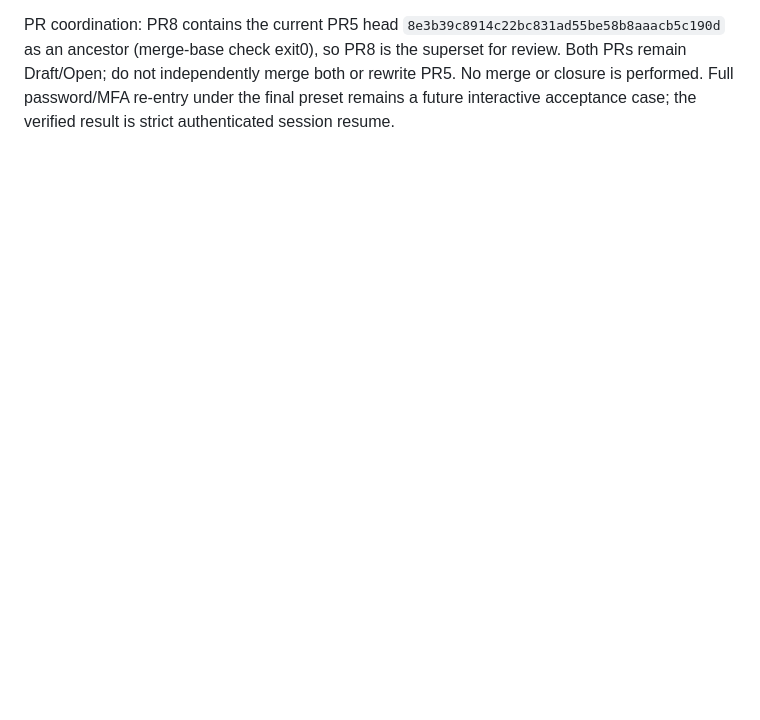
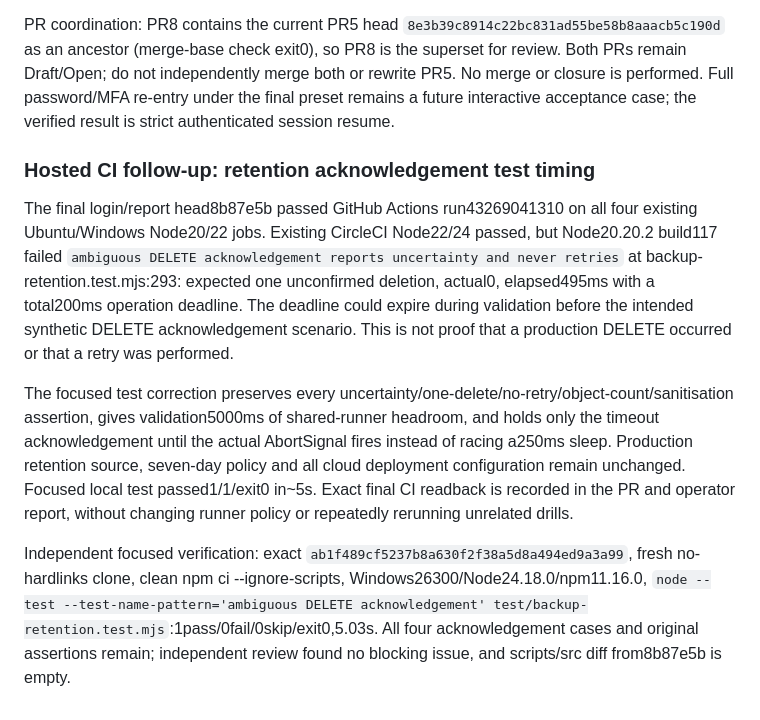
Before and after one commit to NullOkami47/hsr_currency_war_transfer, a Markdown page: docs/infrastructure/resilience-live-deployment.md, the part around the change. GitHub-like rendering; blank space fills up the shorter version.

Commit message:
Record hosted CI timing failure and independently verified test correction

```diff
--- a/docs/infrastructure/resilience-live-deployment.md
+++ b/docs/infrastructure/resilience-live-deployment.md
@@ -68,3 +68,10 @@ This section supersedes the earlier pending restart/strict-resume gate. Evaluate
 Independent verification used fresh local clones (Simular Box unavailable), clean `npm ci --ignore-scripts`, Windows10.0.26300 x64/Node24.18.0/npm11.16.0/Chrome157.0.8103.79/Playwright1.62.1. Exact7d5dd20:44/44 pass,0skip,exit0 including real persistent Chrome startup/reopen behind a closed gate. Exactdd1a27a: initial43pass/1fail due an unrelated accounts.google.com background CONNECT being counted by the isolated browser-guard test (rejecting proxy prevented upstream access); targeted recheck1/1 and full recheck44/44,0skip,exit0. This transient test reliability issue is recorded rather than claiming a clean first pass. Independent review found no blocking issue in the final eight-line delta. These local results do not represent hosted CI or every possible restored page, MFA provider or expiry scenario.
 
 PR coordination: PR8 contains the current PR5 head `8e3b39c8914c22bc831ad55be58b8aaacb5c190d` as an ancestor (merge-base check exit0), so PR8 is the superset for review. Both PRs remain Draft/Open; do not independently merge both or rewrite PR5. No merge or closure is performed. Full password/MFA re-entry under the final preset remains a future interactive acceptance case; the verified result is strict authenticated session resume.
+### Hosted CI follow-up: retention acknowledgement test timing
+
+The final login/report head8b87e5b passed GitHub Actions run43269041310 on all four existing Ubuntu/Windows Node20/22 jobs. Existing CircleCI Node22/24 passed, but Node20.20.2 build117 failed `ambiguous DELETE acknowledgement reports uncertainty and never retries` at backup-retention.test.mjs:293: expected one unconfirmed deletion, actual0, elapsed495ms with a total200ms operation deadline. The deadline could expire during validation before the intended synthetic DELETE acknowledgement scenario. This is not proof that a production DELETE occurred or that a retry was performed.
+
+The focused test correction preserves every uncertainty/one-delete/no-retry/object-count/sanitisation assertion, gives validation5000ms of shared-runner headroom, and holds only the timeout acknowledgement until the actual AbortSignal fires instead of racing a250ms sleep. Production retention source, seven-day policy and all cloud deployment configuration remain unchanged. Focused local test passed1/1/exit0 in~5s. Exact final CI readback is recorded in the PR and operator report, without changing runner policy or repeatedly rerunning unrelated drills.
+
+Independent focused verification: exact `ab1f489cf5237b8a630f2f38a5d8a494ed9a3a99`, fresh no-hardlinks clone, clean npm ci --ignore-scripts, Windows26300/Node24.18.0/npm11.16.0, `node --test --test-name-pattern='ambiguous DELETE acknowledgement' test/backup-retention.test.mjs`:1pass/0fail/0skip/exit0,5.03s. All four acknowledgement cases and original assertions remain; independent review found no blocking issue, and scripts/src diff from8b87e5b is empty.
```
